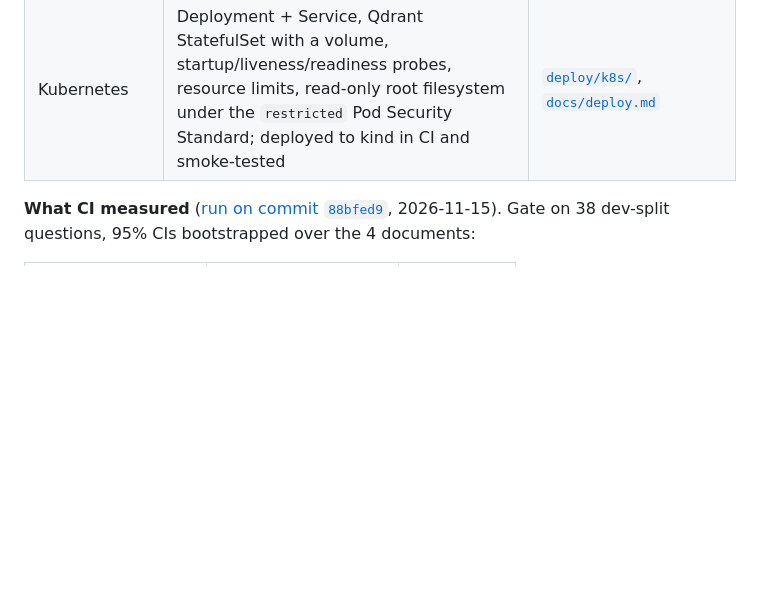
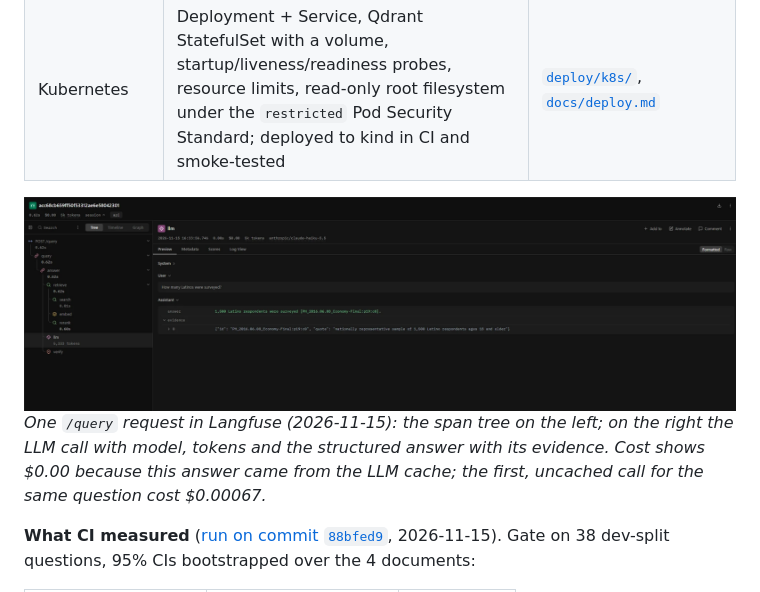
Before and after one commit to byQuexo/docrag-bench, a Markdown page: README.md, the part around the change. Drawn GitHub-style; pictures changed too: docs/assets/langfuse-trace.png (added); blank space fills up the shorter version.

Commit message:
README: screenshot of a real docrag trace in Langfuse

```diff
--- a/README.md
+++ b/README.md
@@ -231,6 +231,10 @@ What exists in this repository today, and where to check it. Anything not in thi
 | Container | multi-stage image, non-root user, health check, JSON logs by default; compose starts the API only after Qdrant is healthy | [`Dockerfile`](Dockerfile), [`compose.yaml`](compose.yaml) |
 | Kubernetes | Deployment + Service, Qdrant StatefulSet with a volume, startup/liveness/readiness probes, resource limits, read-only root filesystem under the `restricted` Pod Security Standard; deployed to kind in CI and smoke-tested | [`deploy/k8s/`](deploy/k8s/), [`docs/deploy.md`](docs/deploy.md) |
 
+<img alt="A real docrag trace in Langfuse: POST /query, query, answer, retrieve with embed, search and rerank, the llm generation and verify; the generation shows Claude Haiku 5.5, 5.3k tokens and the role-labelled messages with the cited answer" src="docs/assets/langfuse-trace.png" width="100%">
+
+*One `/query` request in Langfuse (2026-11-15): the span tree on the left; on the right the LLM call with model, tokens and the structured answer with its evidence. Cost shows $0.00 because this answer came from the LLM cache; the first, uncached call for the same question cost $0.00067.*
+
 **What CI measured** ([run on commit `88bfed9`](https://github.com/byQuexo/docrag-bench/actions/runs/43730701046), 2026-11-15). Gate on 38 dev-split questions, 95% CIs bootstrapped over the 4 documents:
 
 | Check | CI value | Threshold |
```
